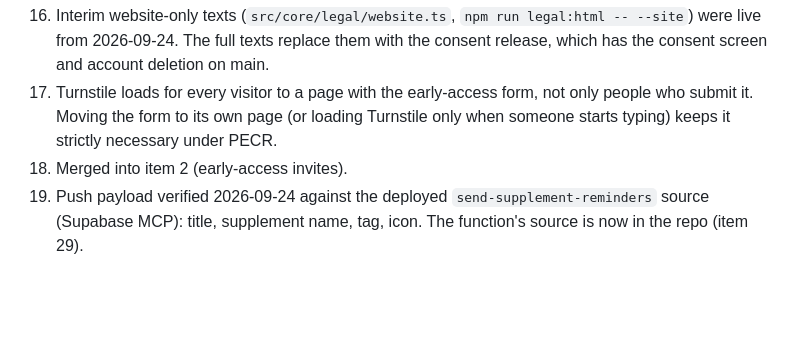
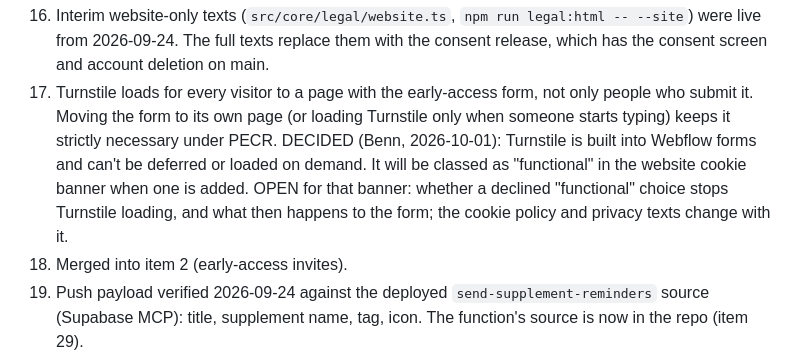
Before and after one commit to GravitaCo/leanplan, a Markdown page: docs/compliance/README.md, the part around the change. Drawn GitHub-style; blank space fills up the shorter version.

Commit message:
Register: Turnstile is native to Webflow forms; to be classed functional in the cookie banner (Benn, 1 Oct)
Co-Authored-By: Claude Opus 5.5 <noreply@anthropic.com>
Claude-Session: https://claude.ai/code/session_013coyoc59kUkaFSKPuhDoYG

```diff
--- a/docs/compliance/README.md
+++ b/docs/compliance/README.md
@@ -136,6 +136,10 @@ Added 2026-09-27 (consent release):
 17. Turnstile loads for every visitor to a page with the early-access form, not only people
     who submit it. Moving the form to its own page (or loading Turnstile only when someone
     starts typing) keeps it strictly necessary under PECR.
+    DECIDED (Benn, 2026-10-01): Turnstile is built into Webflow forms and can't be deferred or
+    loaded on demand. It will be classed as "functional" in the website cookie banner when one is
+    added. OPEN for that banner: whether a declined "functional" choice stops Turnstile loading,
+    and what then happens to the form; the cookie policy and privacy texts change with it.
 18. Merged into item 2 (early-access invites).
 19. Push payload verified 2026-09-24 against the deployed `send-supplement-reminders` source
     (Supabase MCP): title, supplement name, tag, icon. The function's source is now in the repo
```
